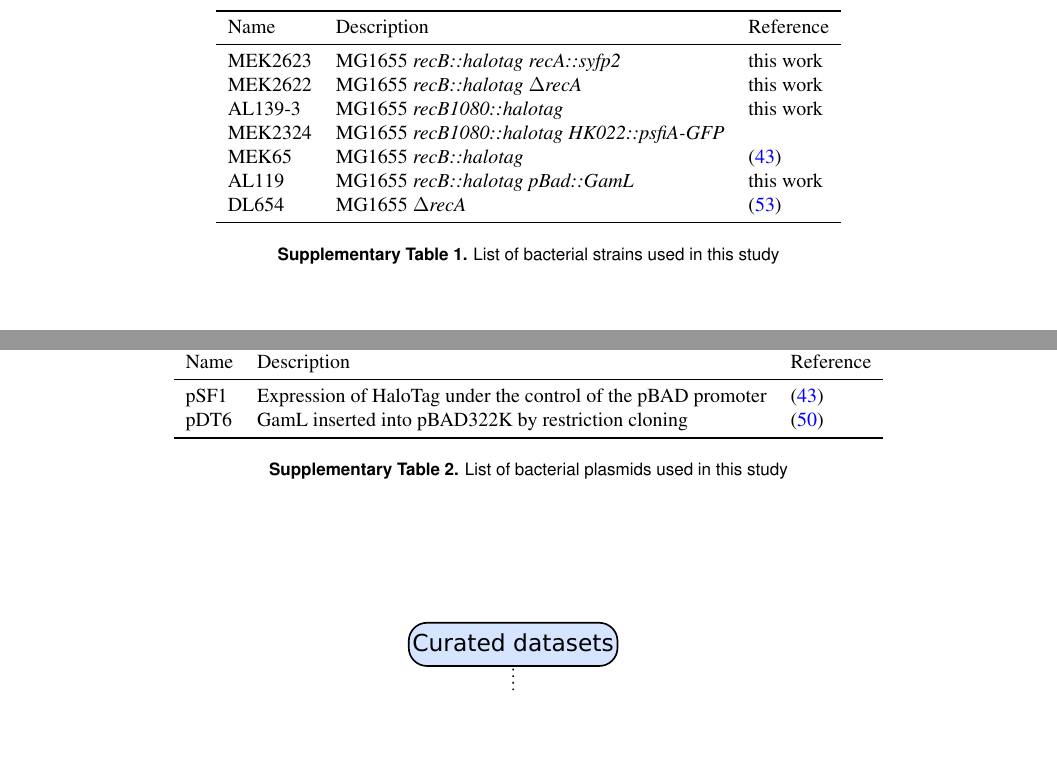
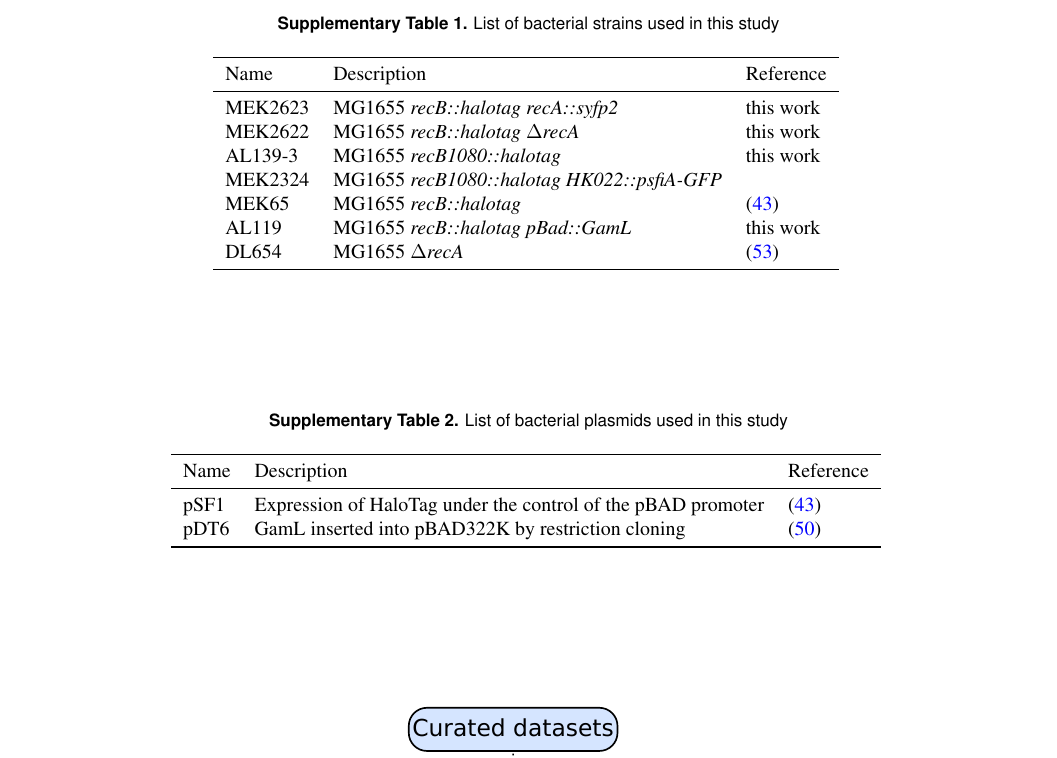
Before and after one commit to DanielThedie/RecB_article, a LaTeX document (Article.tex, which reads Supplementary.tex): two parts of page 14 of 21 before the commit and part of page 14 of 21 after it, the two joined at a grey line, cut at the place of the change, the shorter picture padded with empty space. Compiled offline with pdfLaTeX.

Commit message:
Tables: moved captions on top

```diff
--- a/Supplementary.tex
+++ b/Supplementary.tex
@@ -36,6 +36,7 @@ with $D_i$ the apparent diffusion coefficient, and $t$ the frame time. Our previ
 % Strains table
 \begin{supptable}[htbp]
     \centering
+    \caption{List of bacterial strains used in this study}
     \begin{tabular}{lll}
         \toprule
         Name & Description & Reference\\
@@ -49,13 +50,13 @@ with $D_i$ the apparent diffusion coefficient, and $t$ the frame time. Our previ
         DL654 & MG1655 \textit{$\Delta$recA} & \cite{Wertman1986} \\
         \bottomrule
     \end{tabular}
-    \caption{List of bacterial strains used in this study}
     \label{SItab:strains}
 \end{supptable}
 
 % Plasmids table
 \begin{supptable}[htbp]
     \centering
+    \caption{List of bacterial plasmids used in this study}
     \begin{tabular}{lll}
         \toprule
         Name & Description & Reference\\
@@ -64,7 +65,6 @@ with $D_i$ the apparent diffusion coefficient, and $t$ the frame time. Our previ
         pDT6 & GamL inserted into pBAD322K by restriction cloning & \cite{Wilkinson2016} \\
         \bottomrule
     \end{tabular}
-    \caption{List of bacterial plasmids used in this study}
     \label{SItab:plasmids}
 \end{supptable}
 
```
Also changed, not shown: Results.tex (+1 -1 lines).
